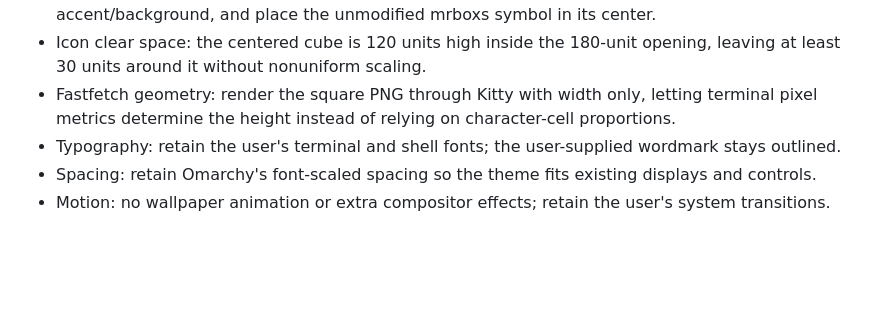
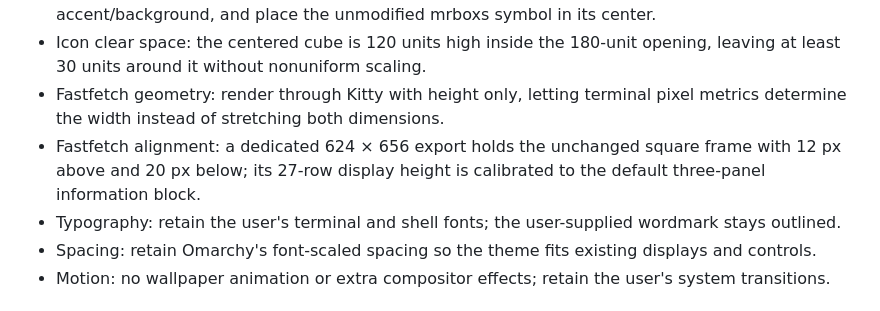
Before and after one commit to mrboxs/boxsmarchy-theme, a Markdown page: DESIGN.md, the part around the change. GitHub-like rendering; blank space fills up the shorter version.

```diff
--- a/DESIGN.md
+++ b/DESIGN.md
@@ -34,7 +34,8 @@ Catppuccin from Omarchy
 - Alternate wallpaper: retain the original symbol-only canvas as the second background.
 - Framed icon: reconstruct the supplied Omarchy icon on its 20-unit pixel grid, recolor to accent/background, and place the unmodified mrboxs symbol in its center.
 - Icon clear space: the centered cube is 120 units high inside the 180-unit opening, leaving at least 30 units around it without nonuniform scaling.
-- Fastfetch geometry: render the square PNG through Kitty with width only, letting terminal pixel metrics determine the height instead of relying on character-cell proportions.
+- Fastfetch geometry: render through Kitty with height only, letting terminal pixel metrics determine the width instead of stretching both dimensions.
+- Fastfetch alignment: a dedicated 624 × 656 export holds the unchanged square frame with 12 px above and 20 px below; its 27-row display height is calibrated to the default three-panel information block.
 - Typography: retain the user's terminal and shell fonts; the user-supplied wordmark stays outlined.
 - Spacing: retain Omarchy's font-scaled spacing so the theme fits existing displays and controls.
 - Motion: no wallpaper animation or extra compositor effects; retain the user's system transitions.
```
Also changed, not shown: README.md (+12 -5 lines), VALIDATION.md (+20 -2 lines), fastfetch.png (added), 3 other files.
